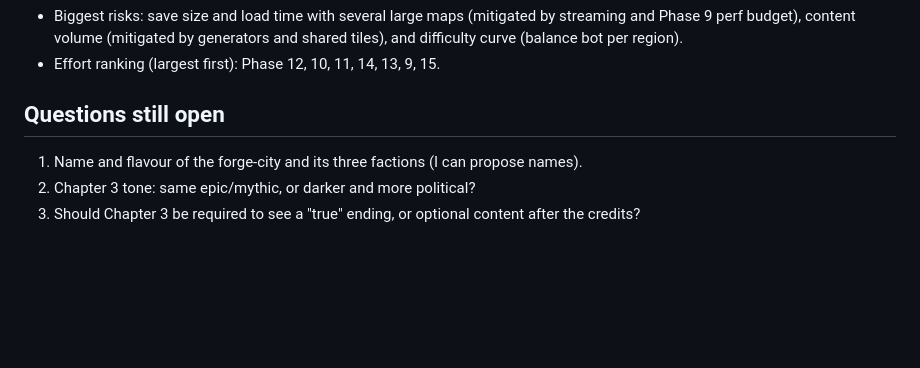
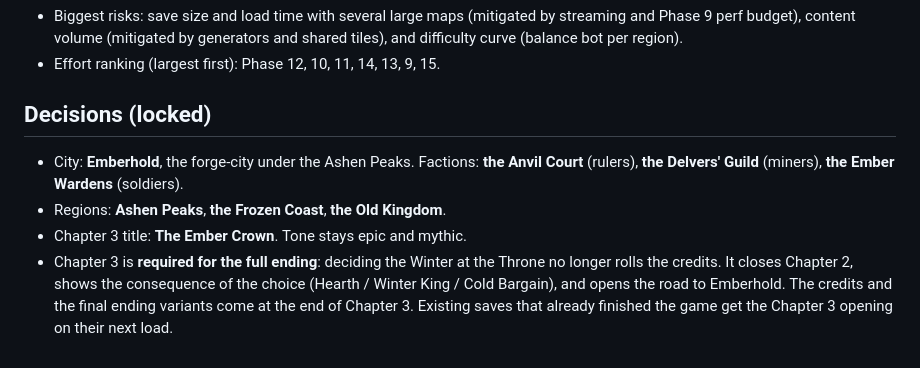
Before and after one commit to colinduke2-byte/coop-platformer, a Markdown page: frostfall/docs/EXPANSION_PLAN.md, the part around the change. Drawn GitHub-style; blank space fills up the shorter version.

Commit message:
Docs: lock expansion names, tone and ending structure
Co-Authored-By: Claude Sonnet 5.5 <noreply@anthropic.com>
Claude-Session: https://claude.ai/code/session_012wRrd6fzsquLaYooPzVoAN

```diff
--- a/frostfall/docs/EXPANSION_PLAN.md
+++ b/frostfall/docs/EXPANSION_PLAN.md
@@ -47,7 +47,8 @@ then spend the remaining effort where it pays off most. Each phase ends green (t
 - Biggest risks: save size and load time with several large maps (mitigated by streaming and Phase 9 perf budget), content volume (mitigated by generators and shared tiles), and difficulty curve (balance bot per region).
 - Effort ranking (largest first): Phase 12, 10, 11, 14, 13, 9, 15.
 
-## Questions still open
-1. Name and flavour of the forge-city and its three factions (I can propose names).
-2. Chapter 3 tone: same epic/mythic, or darker and more political?
-3. Should Chapter 3 be required to see a "true" ending, or optional content after the credits?
+## Decisions (locked)
+- City: **Emberhold**, the forge-city under the Ashen Peaks. Factions: **the Anvil Court** (rulers), **the Delvers' Guild** (miners), **the Ember Wardens** (soldiers).
+- Regions: **Ashen Peaks**, **the Frozen Coast**, **the Old Kingdom**.
+- Chapter 3 title: **The Ember Crown**. Tone stays epic and mythic.
+- Chapter 3 is **required for the full ending**: deciding the Winter at the Throne no longer rolls the credits. It closes Chapter 2, shows the consequence of the choice (Hearth / Winter King / Cold Bargain), and opens the road to Emberhold. The credits and the final ending variants come at the end of Chapter 3. Existing saves that already finished the game get the Chapter 3 opening on their next load.
```
